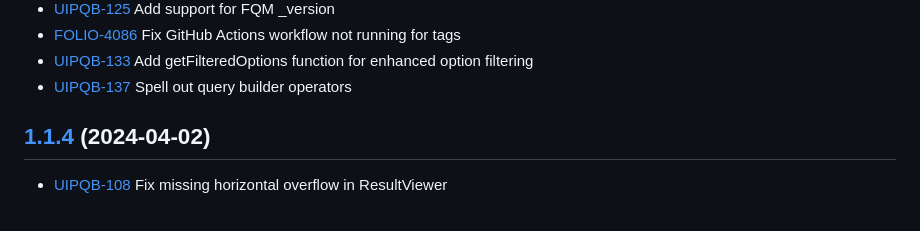
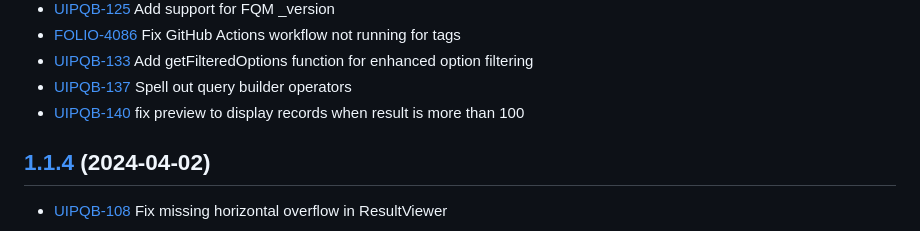
Before and after one commit to folio-org/ui-plugin-query-builder, a Markdown page: CHANGELOG.md, the part around the change. Drawn GitHub-style.

```diff
--- a/CHANGELOG.md
+++ b/CHANGELOG.md
@@ -17,6 +17,7 @@
 * [FOLIO-4086](https://folio-org.atlassian.net/browse/FOLIO-4086) Fix GitHub Actions workflow not running for tags
 * [UIPQB-133](https://folio-org.atlassian.net/browse/UIPQB-133) Add getFilteredOptions function for enhanced option filtering
 * [UIPQB-137](https://folio-org.atlassian.net/browse/UIPQB-137) Spell out query builder operators
+* [UIPQB-140](https://folio-org.atlassian.net/browse/UIPQB-140) fix preview to display records when result is more than 100
 
 ## [1.1.4](https://github.com/folio-org/ui-plugin-query-builder/tree/v1.1.4) (2024-04-02)
 
```
